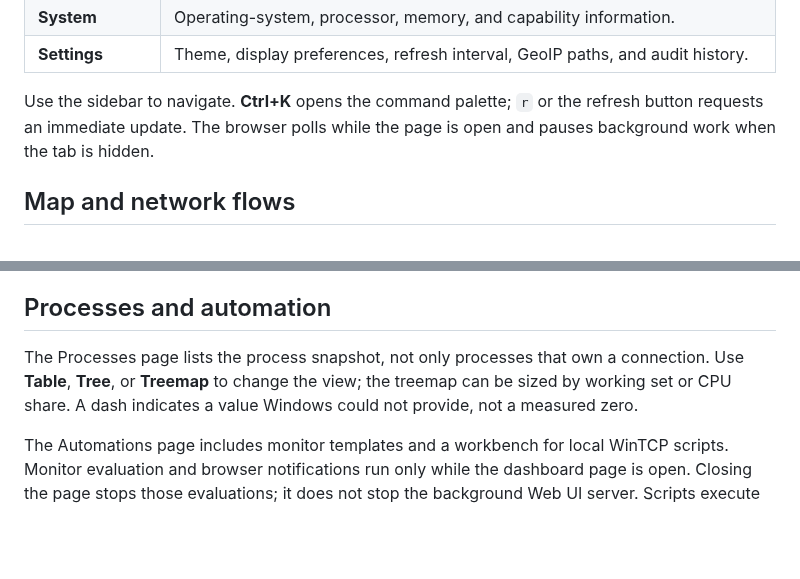
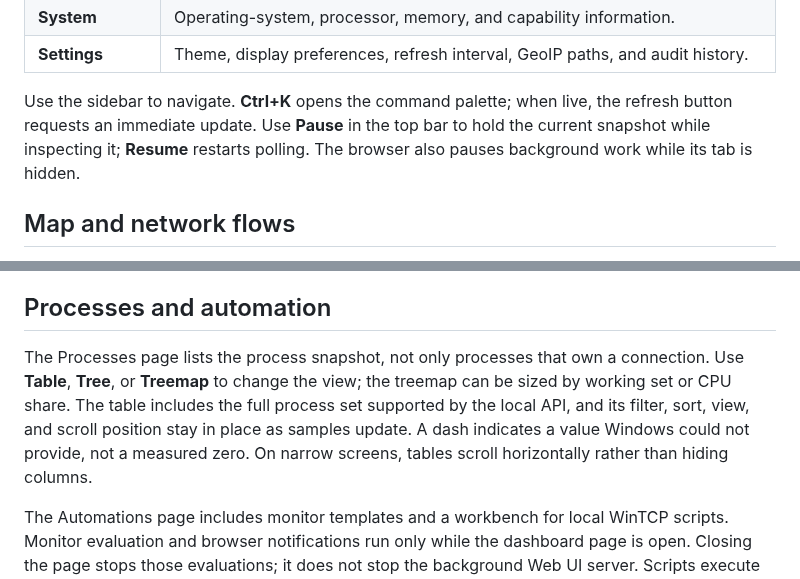
Before and after one commit to Sean-Khorasani/WinSys, a Markdown page: docs/webui.md, 2 parts joined by grey strips. GitHub-like rendering; blank space fills up the shorter version.

Commit message:
Update docs/webui.md: explain live refresh controls and retained table state

```diff
--- a/docs/webui.md
+++ b/docs/webui.md
@@ -38,7 +38,7 @@ The Web UI needs the `webui` assets beside `wintcp.exe`. The native CLI and GUI
 | **System** | Operating-system, processor, memory, and capability information. |
 | **Settings** | Theme, display preferences, refresh interval, GeoIP paths, and audit history. |
 
-Use the sidebar to navigate. **Ctrl+K** opens the command palette; `r` or the refresh button requests an immediate update. The browser polls while the page is open and pauses background work when the tab is hidden.
+Use the sidebar to navigate. **Ctrl+K** opens the command palette; when live, the refresh button requests an immediate update. Use **Pause** in the top bar to hold the current snapshot while inspecting it; **Resume** restarts polling. The browser also pauses background work while its tab is hidden.
 
 ## Map and network flows
 
@@ -52,7 +52,7 @@ The Flows tab groups remote peers by country. The Connections and Listening tabs
 
 ## Processes and automation
 
-The Processes page lists the process snapshot, not only processes that own a connection. Use **Table**, **Tree**, or **Treemap** to change the view; the treemap can be sized by working set or CPU share. A dash indicates a value Windows could not provide, not a measured zero.
+The Processes page lists the process snapshot, not only processes that own a connection. Use **Table**, **Tree**, or **Treemap** to change the view; the treemap can be sized by working set or CPU share. The table includes the full process set supported by the local API, and its filter, sort, view, and scroll position stay in place as samples update. A dash indicates a value Windows could not provide, not a measured zero. On narrow screens, tables scroll horizontally rather than hiding columns.
 
 The Automations page includes monitor templates and a workbench for local WinTCP scripts. Monitor evaluation and browser notifications run only while the dashboard page is open. Closing the page stops those evaluations; it does not stop the background Web UI server. Scripts execute the adjacent `wintcp.exe` with bounded arguments and output. Sensitive actions require a separate confirmation and can still require administrator rights. The Web UI does not provide a persistent scheduler, cloud service, or remote notification service.
 
```
